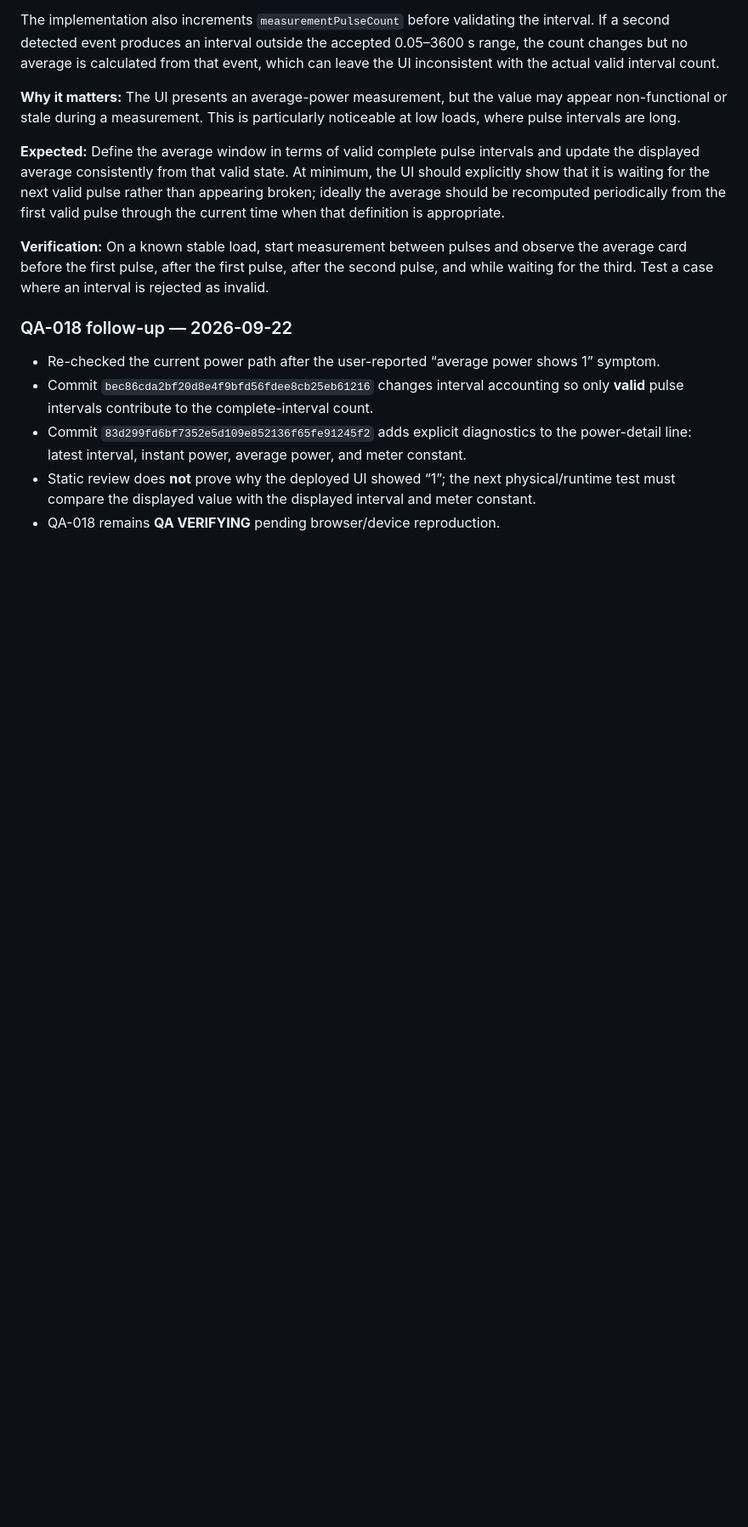
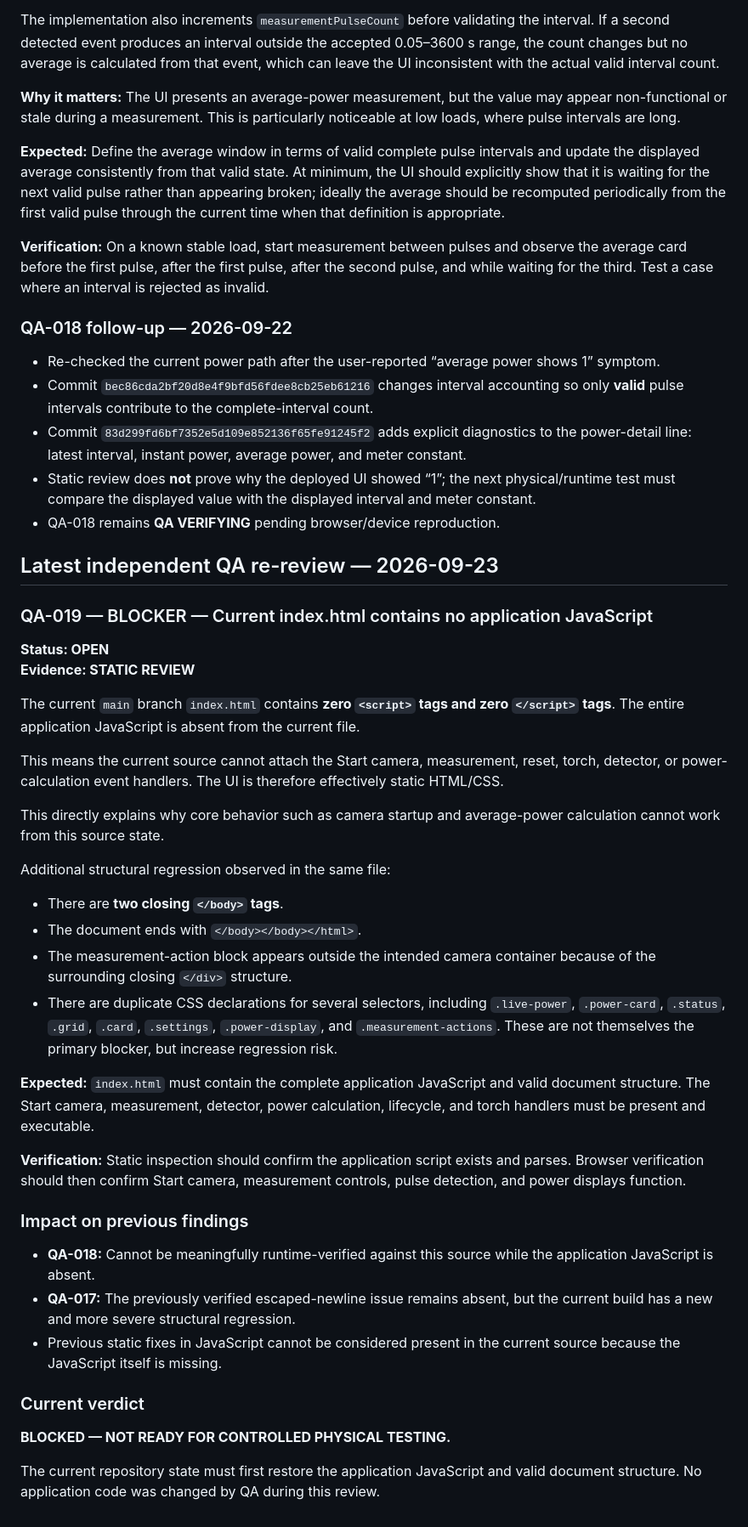
Before and after one commit to catatrifan/Meter-flash-detector, a Markdown page: qa/CURRENT_REVIEW.md, the part around the change. Shown at 85% size. Rendered like a GitHub page; blank space fills up the shorter version.

Commit message:
Record QA-019 missing application JavaScript

```diff
--- a/qa/CURRENT_REVIEW.md
+++ b/qa/CURRENT_REVIEW.md
@@ -349,3 +349,36 @@ The implementation also increments `measurementPulseCount` before validating the
 - Commit `83d299fd6bf7352e5d109e852136f65fe91245f2` adds explicit diagnostics to the power-detail line: latest interval, instant power, average power, and meter constant.
 - Static review does **not** prove why the deployed UI showed “1”; the next physical/runtime test must compare the displayed value with the displayed interval and meter constant.
 - QA-018 remains **QA VERIFYING** pending browser/device reproduction.
+
+
+## Latest independent QA re-review — 2026-09-23
+
+### QA-019 — BLOCKER — Current index.html contains no application JavaScript
+**Status: OPEN**
+**Evidence: STATIC REVIEW**
+
+The current `main` branch `index.html` contains **zero `<script>` tags and zero `</script>` tags**. The entire application JavaScript is absent from the current file.
+
+This means the current source cannot attach the Start camera, measurement, reset, torch, detector, or power-calculation event handlers. The UI is therefore effectively static HTML/CSS.
+
+This directly explains why core behavior such as camera startup and average-power calculation cannot work from this source state.
+
+Additional structural regression observed in the same file:
+- There are **two closing `</body>` tags**.
+- The document ends with `</body></body></html>`.
+- The measurement-action block appears outside the intended camera container because of the surrounding closing `</div>` structure.
+- There are duplicate CSS declarations for several selectors, including `.live-power`, `.power-card`, `.status`, `.grid`, `.card`, `.settings`, `.power-display`, and `.measurement-actions`. These are not themselves the primary blocker, but increase regression risk.
+
+**Expected:** `index.html` must contain the complete application JavaScript and valid document structure. The Start camera, measurement, detector, power calculation, lifecycle, and torch handlers must be present and executable.
+
+**Verification:** Static inspection should confirm the application script exists and parses. Browser verification should then confirm Start camera, measurement controls, pulse detection, and power displays function.
+
+### Impact on previous findings
+- **QA-018:** Cannot be meaningfully runtime-verified against this source while the application JavaScript is absent.
+- **QA-017:** The previously verified escaped-newline issue remains absent, but the current build has a new and more severe structural regression.
+- Previous static fixes in JavaScript cannot be considered present in the current source because the JavaScript itself is missing.
+
+### Current verdict
+**BLOCKED — NOT READY FOR CONTROLLED PHYSICAL TESTING.**
+
+The current repository state must first restore the application JavaScript and valid document structure. No application code was changed by QA during this review.
```
